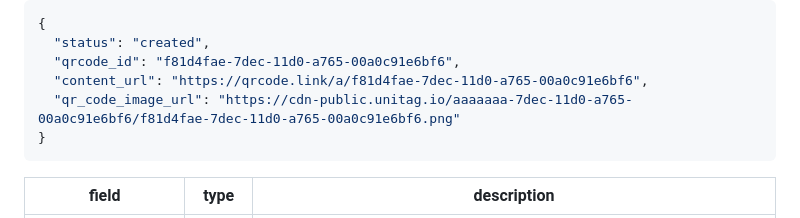
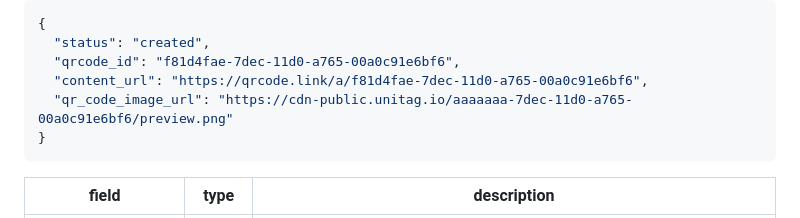
Before and after one commit to UnitagEngineering/API-v2, a Markdown page: README.md, the part around the change. Drawn GitHub-style.

````diff
--- a/README.md
+++ b/README.md
@@ -413,7 +413,7 @@ Example
   "status": "created",
   "qrcode_id": "f81d4fae-7dec-11d0-a765-00a0c91e6bf6",
   "content_url": "https://qrcode.link/a/f81d4fae-7dec-11d0-a765-00a0c91e6bf6",
-  "qr_code_image_url": "https://cdn-public.unitag.io/aaaaaaa-7dec-11d0-a765-00a0c91e6bf6/f81d4fae-7dec-11d0-a765-00a0c91e6bf6.png"
+  "qr_code_image_url": "https://cdn-public.unitag.io/aaaaaaa-7dec-11d0-a765-00a0c91e6bf6/preview.png"
 }
 ```
 
````
